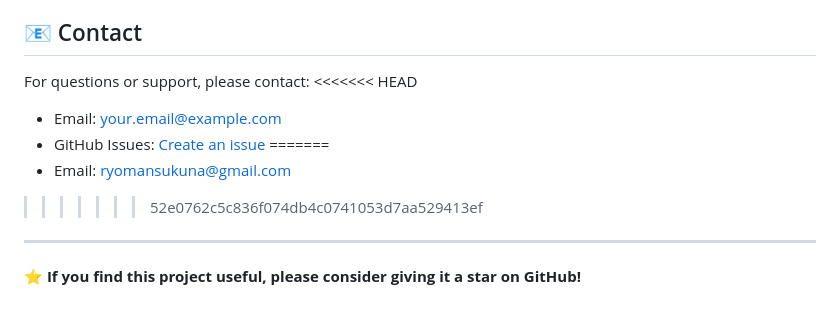
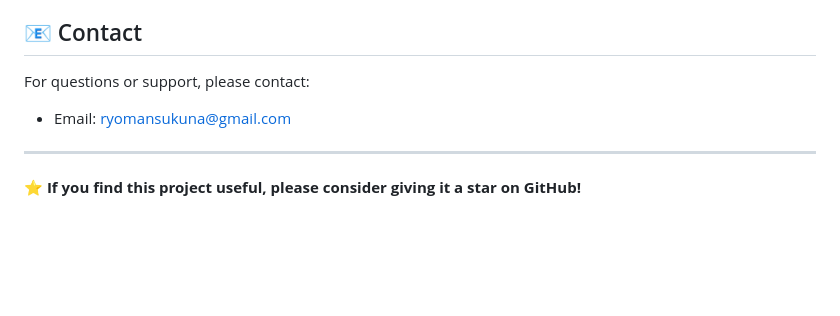
Before and after one commit to Abdullah-alt-hue-gif/Student-Attendance-and-Result-Portal, a Markdown page: README.md, the part around the change. GitHub-like rendering; blank space fills up the shorter version.

Commit message:
Changed Email
Final readme

```diff
--- a/README.md
+++ b/README.md
@@ -336,13 +336,8 @@ This project is licensed under the MIT License - see the [LICENSE](LICENSE) file
 ## 📧 Contact
 
 For questions or support, please contact:
-<<<<<<< HEAD
-- Email: your.email@example.com
-- GitHub Issues: [Create an issue](https://github.com/yourusername/student-attendance-result-system/issues)
-=======
+
 - Email: ryomansukuna@gmail.com
->>>>>>> 52e0762c5c836f074db4c0741053d7aa529413ef
-
 ---
 
 **⭐ If you find this project useful, please consider giving it a star on GitHub!**
```
